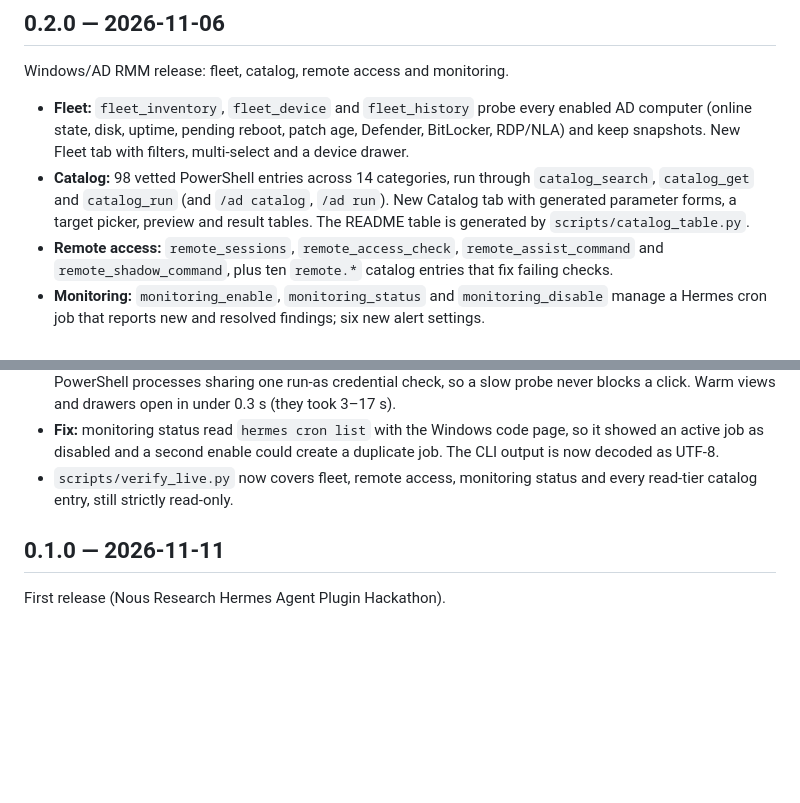
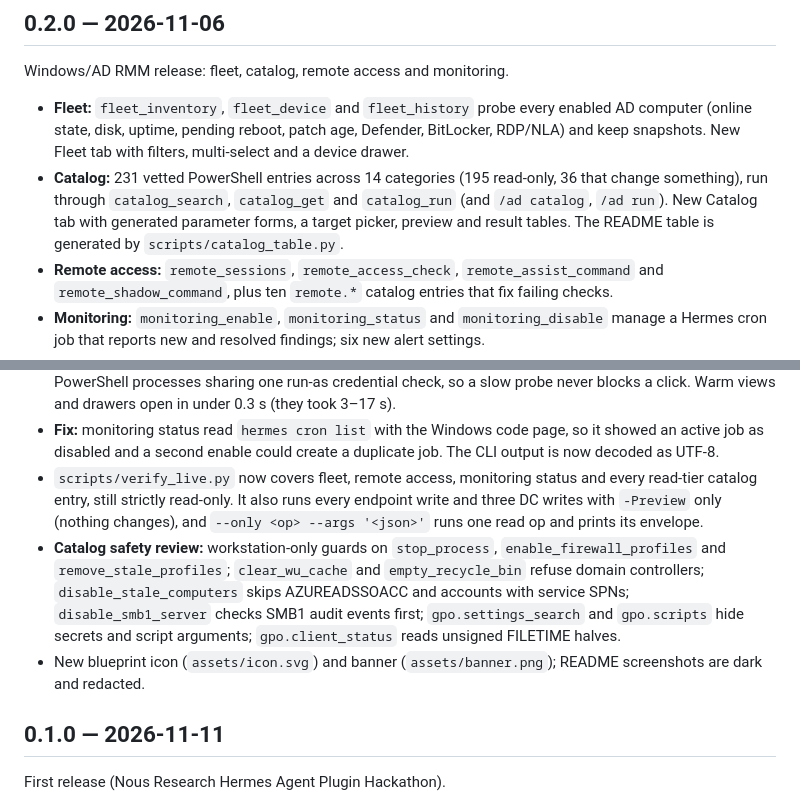
Before and after one commit to kdegeek/hermessysadmin, a Markdown page: CHANGELOG.md, 2 parts joined by grey strips. Rendered like a GitHub page; blank space fills up the shorter version.

```diff
--- a/CHANGELOG.md
+++ b/CHANGELOG.md
@@ -5,7 +5,7 @@
 Windows/AD RMM release: fleet, catalog, remote access and monitoring.
 
 - **Fleet:** `fleet_inventory`, `fleet_device` and `fleet_history` probe every enabled AD computer (online state, disk, uptime, pending reboot, patch age, Defender, BitLocker, RDP/NLA) and keep snapshots. New Fleet tab with filters, multi-select and a device drawer.
-- **Catalog:** 98 vetted PowerShell entries across 14 categories, run through `catalog_search`, `catalog_get` and `catalog_run` (and `/ad catalog`, `/ad run`). New Catalog tab with generated parameter forms, a target picker, preview and result tables. The README table is generated by `scripts/catalog_table.py`.
+- **Catalog:** 231 vetted PowerShell entries across 14 categories (195 read-only, 36 that change something), run through `catalog_search`, `catalog_get` and `catalog_run` (and `/ad catalog`, `/ad run`). New Catalog tab with generated parameter forms, a target picker, preview and result tables. The README table is generated by `scripts/catalog_table.py`.
 - **Remote access:** `remote_sessions`, `remote_access_check`, `remote_assist_command` and `remote_shadow_command`, plus ten `remote.*` catalog entries that fix failing checks.
 - **Monitoring:** `monitoring_enable`, `monitoring_status` and `monitoring_disable` manage a Hermes cron job that reports new and resolved findings; six new alert settings.
 - **Safety:** fleet escalation (more than 10 targets, an OU, no explicit computers or any domain controller makes a write high-risk) and typed confirmation only for `destructive: true` entries.
@@ -18,7 +18,9 @@ Windows/AD RMM release: fleet, catalog, remote access and monitoring.
 - **Preview for every write:** the confirm dialog shows the script's `-Preview` plan for every change that has one, not only high-risk ones. The decision API reports `can_preview`.
 - **Instant dashboard:** every view (overview, fleet, monitoring, device drawer, remote checks) answers from the last collected snapshot and refreshes in the background, with its age and a "refreshing…" note. A background collector in the gateway keeps them warm: the overview every minute, the fleet every five minutes and every online computer's drawer every twenty while the dashboard is in use. The local transport runs a pool of four PowerShell processes sharing one run-as credential check, so a slow probe never blocks a click. Warm views and drawers open in under 0.3 s (they took 3–17 s).
 - **Fix:** monitoring status read `hermes cron list` with the Windows code page, so it showed an active job as disabled and a second enable could create a duplicate job. The CLI output is now decoded as UTF-8.
-- `scripts/verify_live.py` now covers fleet, remote access, monitoring status and every read-tier catalog entry, still strictly read-only.
+- `scripts/verify_live.py` now covers fleet, remote access, monitoring status and every read-tier catalog entry, still strictly read-only. It also runs every endpoint write and three DC writes with `-Preview` only (nothing changes), and `--only <op> --args '<json>'` runs one read op and prints its envelope.
+- **Catalog safety review:** workstation-only guards on `stop_process`, `enable_firewall_profiles` and `remove_stale_profiles`; `clear_wu_cache` and `empty_recycle_bin` refuse domain controllers; `disable_stale_computers` skips AZUREADSSOACC and accounts with service SPNs; `disable_smb1_server` checks SMB1 audit events first; `gpo.settings_search` and `gpo.scripts` hide secrets and script arguments; `gpo.client_status` reads unsigned FILETIME halves.
+- New blueprint icon (`assets/icon.svg`) and banner (`assets/banner.png`); README screenshots are dark and redacted.
 
 ## 0.1.0 — 2026-11-11
 
```
Also changed, not shown: README.md (+8 -0 lines), assets/banner.png (added), 1 other file.
